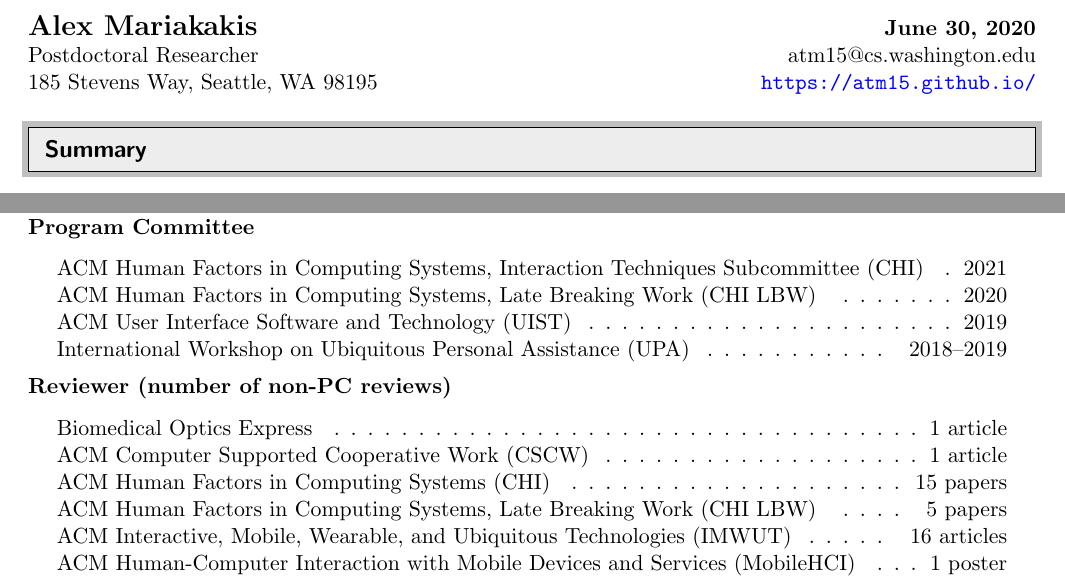
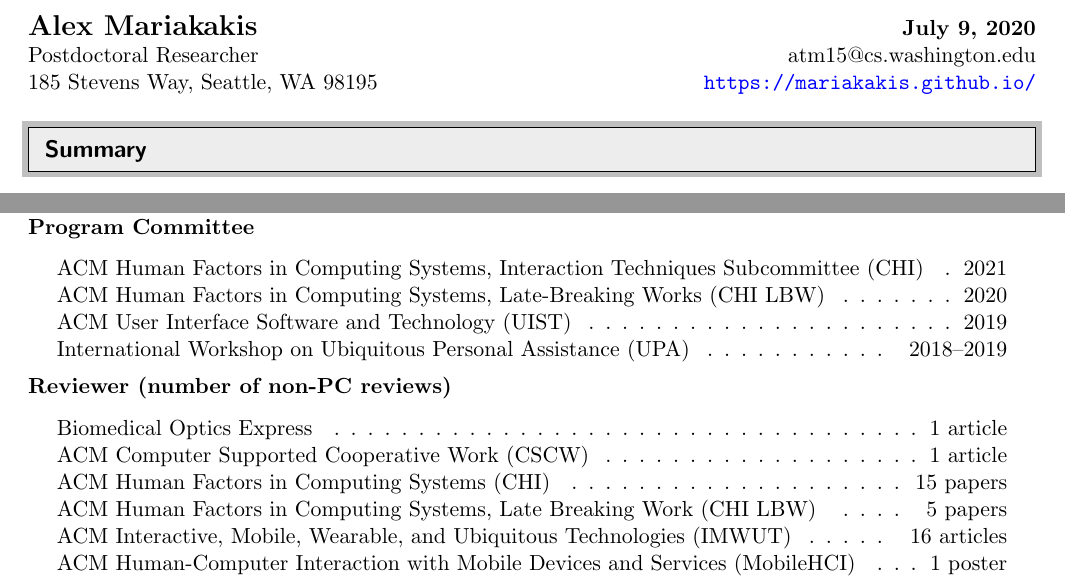
Before and after one commit to mariakakis/mariakakis.github.io, a LaTeX CV (cv/mariakakis_cv.tex, which reads cv/professional_service.tex): two parts of pages 1 and 5 of 7, joined at a grey line, cut so that both start at the same text. The pictures show the PDF file cv/mariakakis_cv.pdf that the author committed with the source.

Commit message:
first push with new username

```diff
--- a/cv/mariakakis_cv.tex
+++ b/cv/mariakakis_cv.tex
@@ -94,7 +94,7 @@
 \begin{tabular*}{7in}{l@{\extracolsep{\fill}}r}
 	\textbf{\Large Alex Mariakakis} & \textbf{\today} \\
 	Postdoctoral Researcher & atm15@cs.washington.edu \\
-	185 Stevens Way, Seattle, WA 98195 & \url{https://atm15.github.io/} \\
+	185 Stevens Way, Seattle, WA 98195 & \url{https://mariakakis.github.io/} \\
 \end{tabular*}
 \\
 
--- a/cv/professional_service.tex
+++ b/cv/professional_service.tex
@@ -3,7 +3,7 @@
 \begin{center}
 \begin{tabular*}{6.6in}{l@{\extracolsep{\fill}}r}
 	\dottedrow{ACM Human Factors in Computing Systems, Interaction Techniques Subcommittee (CHI)}{2021}
-	\dottedrow{ACM Human Factors in Computing Systems, Late Breaking Work (CHI LBW)}{2020}
+	\dottedrow{ACM Human Factors in Computing Systems, Late-Breaking Works (CHI LBW)}{2020}
 	\dottedrow{ACM User Interface Software and Technology (UIST)}{2019}
 	\dottedrow{International Workshop on Ubiquitous Personal Assistance (UPA)}{2018--2019}
 	\vphantom{E}
```
Also changed, not shown: _publications/mali_malaria.md (+1 -1 lines), cv/mariakakis_cv.pdf, 4 other files.
